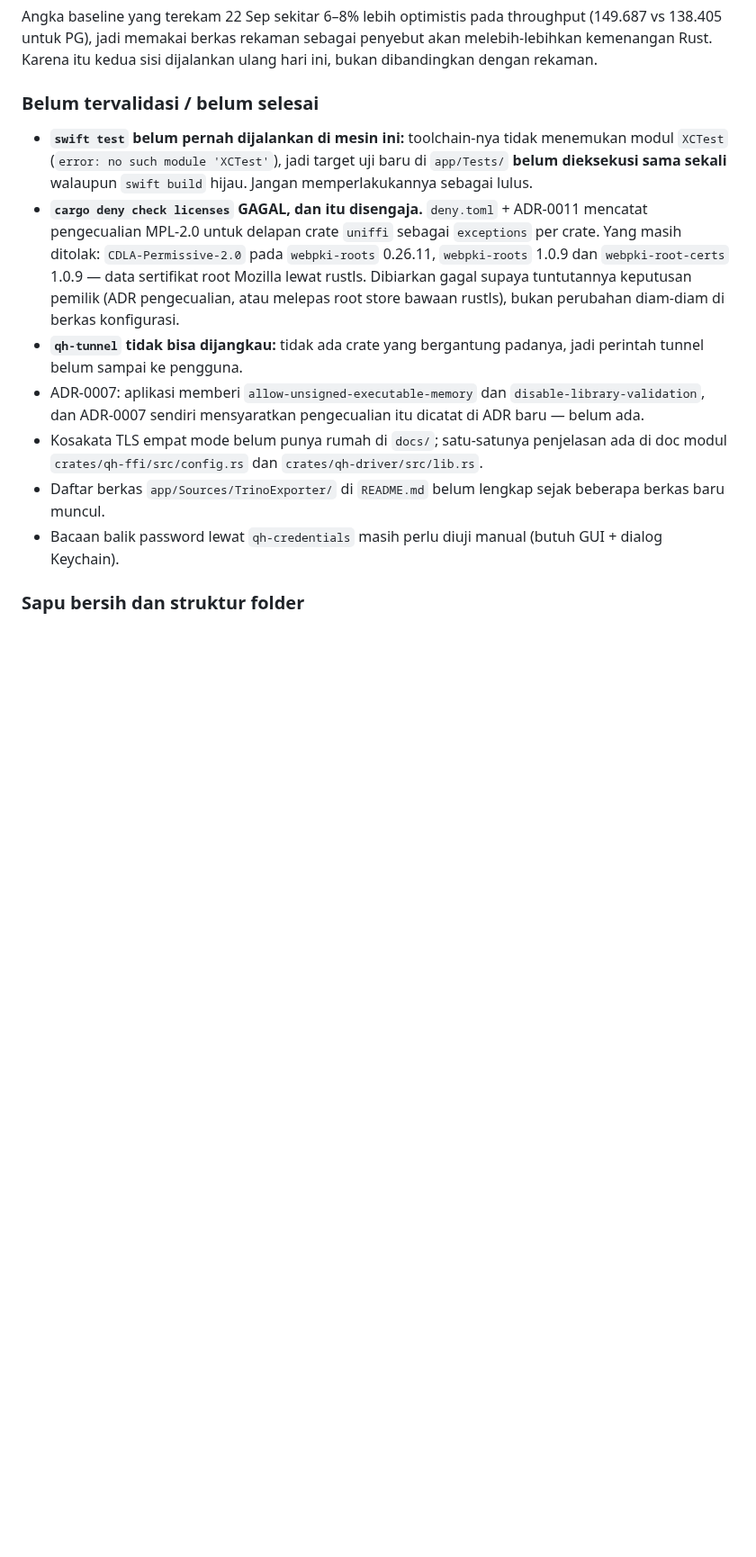
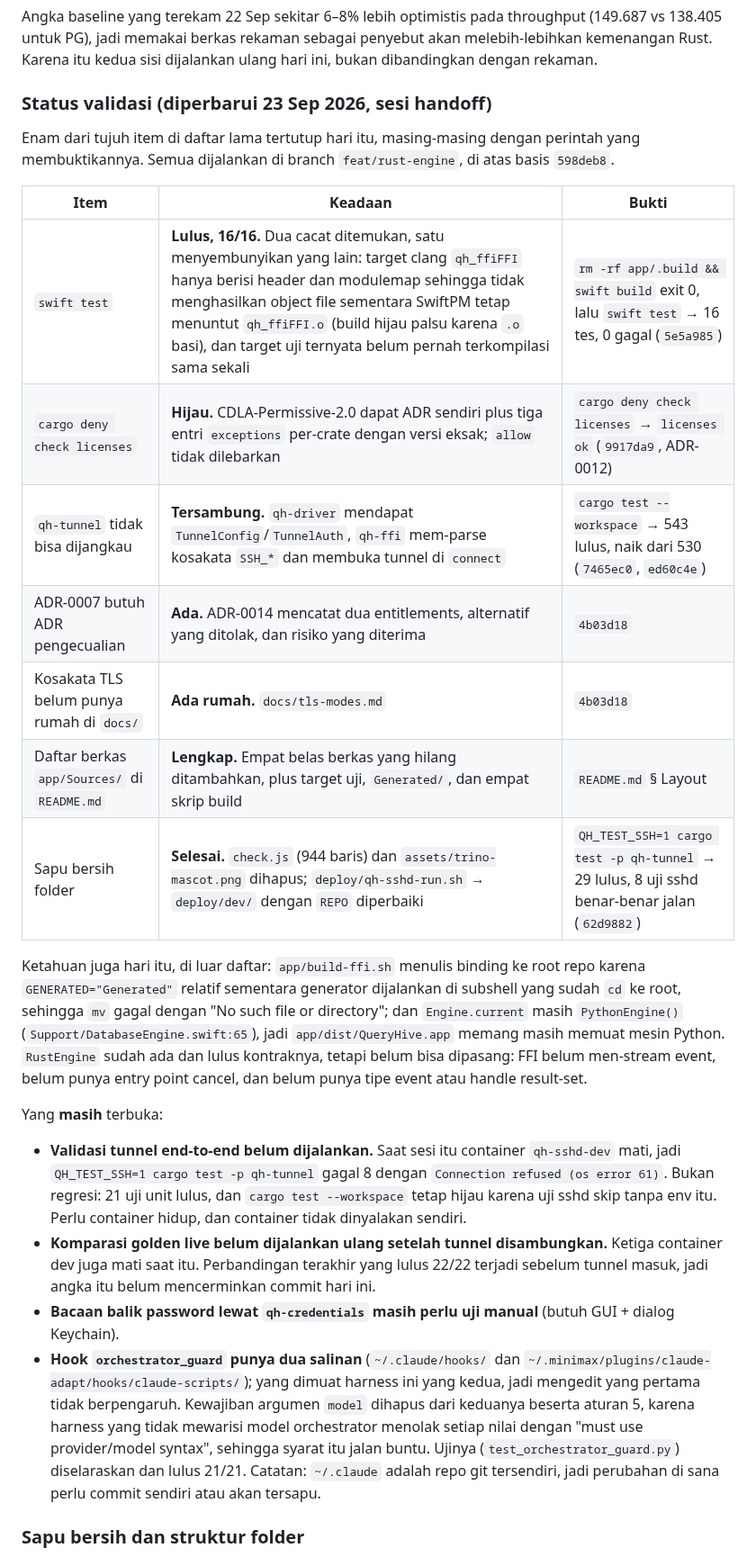
Before and after one commit to faisalcayunda/queryhive, a Markdown page: PROGRESS.md, the part around one of its changes. Shown at 90% size. Rendered like a GitHub page; blank space fills up the shorter version.

```diff
--- a/PROGRESS.md
+++ b/PROGRESS.md
@@ -666,27 +668,47 @@ Angka baseline yang terekam 22 Sep sekitar 6–8% lebih optimistis pada throughp
 138.405 untuk PG), jadi memakai berkas rekaman sebagai penyebut akan melebih-lebihkan kemenangan
 Rust. Karena itu kedua sisi dijalankan ulang hari ini, bukan dibandingkan dengan rekaman.
 
-### Belum tervalidasi / belum selesai
+### Status validasi (diperbarui 23 Sep 2026, sesi handoff)
 
-- **`swift test` belum pernah dijalankan di mesin ini:** toolchain-nya tidak menemukan modul
-  `XCTest` (`error: no such module 'XCTest'`), jadi target uji baru di `app/Tests/` **belum
-  dieksekusi sama sekali** walaupun `swift build` hijau. Jangan memperlakukannya sebagai lulus.
-- **`cargo deny check licenses` GAGAL, dan itu disengaja.** `deny.toml` + ADR-0011 mencatat
-  pengecualian MPL-2.0 untuk delapan crate `uniffi` sebagai `exceptions` per crate. Yang masih
-  ditolak: `CDLA-Permissive-2.0` pada `webpki-roots` 0.26.11, `webpki-roots` 1.0.9 dan
-  `webpki-root-certs` 1.0.9 — data sertifikat root Mozilla lewat rustls. Dibiarkan gagal supaya
-  tuntutannya keputusan pemilik (ADR pengecualian, atau melepas root store bawaan rustls), bukan
-  perubahan diam-diam di berkas konfigurasi.
-- **`qh-tunnel` tidak bisa dijangkau:** tidak ada crate yang bergantung padanya, jadi perintah
-  tunnel belum sampai ke pengguna.
-- ADR-0007: aplikasi memberi `allow-unsigned-executable-memory` dan `disable-library-validation`,
-  dan ADR-0007 sendiri mensyaratkan pengecualian itu dicatat di ADR baru — belum ada.
-- Kosakata TLS empat mode belum punya rumah di `docs/`; satu-satunya penjelasan ada di doc modul
-  `crates/qh-ffi/src/config.rs` dan `crates/qh-driver/src/lib.rs`.
-- Daftar berkas `app/Sources/TrinoExporter/` di `README.md` belum lengkap sejak beberapa berkas
-  baru muncul.
-- Bacaan balik password lewat `qh-credentials` masih perlu diuji manual (butuh GUI + dialog
+Enam dari tujuh item di daftar lama tertutup hari itu, masing-masing dengan perintah yang
+membuktikannya. Semua dijalankan di branch `feat/rust-engine`, di atas basis `598deb8`.
+
+| Item | Keadaan | Bukti |
+|---|---|---|
+| `swift test` | **Lulus, 16/16.** Dua cacat ditemukan, satu menyembunyikan yang lain: target clang `qh_ffiFFI` hanya berisi header dan modulemap sehingga tidak menghasilkan object file sementara SwiftPM tetap menuntut `qh_ffiFFI.o` (build hijau palsu karena `.o` basi), dan target uji ternyata belum pernah terkompilasi sama sekali | `rm -rf app/.build && swift build` exit 0, lalu `swift test` → 16 tes, 0 gagal (`5e5a985`) |
+| `cargo deny check licenses` | **Hijau.** CDLA-Permissive-2.0 dapat ADR sendiri plus tiga entri `exceptions` per-crate dengan versi eksak; `allow` tidak dilebarkan | `cargo deny check licenses` → `licenses ok` (`9917da9`, ADR-0012) |
+| `qh-tunnel` tidak bisa dijangkau | **Tersambung.** `qh-driver` mendapat `TunnelConfig`/`TunnelAuth`, `qh-ffi` mem-parse kosakata `SSH_*` dan membuka tunnel di `connect` | `cargo test --workspace` → 543 lulus, naik dari 530 (`7465ec0`, `ed60c4e`) |
+| ADR-0007 butuh ADR pengecualian | **Ada.** ADR-0014 mencatat dua entitlements, alternatif yang ditolak, dan risiko yang diterima | `4b03d18` |
+| Kosakata TLS belum punya rumah di `docs/` | **Ada rumah.** `docs/tls-modes.md` | `4b03d18` |
+| Daftar berkas `app/Sources/` di `README.md` | **Lengkap.** Empat belas berkas yang hilang ditambahkan, plus target uji, `Generated/`, dan empat skrip build | `README.md` § Layout |
+| Sapu bersih folder | **Selesai.** `check.js` (944 baris) dan `assets/trino-mascot.png` dihapus; `deploy/qh-sshd-run.sh` → `deploy/dev/` dengan `REPO` diperbaiki | `QH_TEST_SSH=1 cargo test -p qh-tunnel` → 29 lulus, 8 uji sshd benar-benar jalan (`62d9882`) |
+
+Ketahuan juga hari itu, di luar daftar: `app/build-ffi.sh` menulis binding ke root repo karena
+`GENERATED="Generated"` relatif sementara generator dijalankan di subshell yang sudah `cd` ke
+root, sehingga `mv` gagal dengan "No such file or directory"; dan `Engine.current` masih
+`PythonEngine()` (`Support/DatabaseEngine.swift:65`), jadi `app/dist/QueryHive.app` memang masih
+memuat mesin Python. `RustEngine` sudah ada dan lulus kontraknya, tetapi belum bisa dipasang:
+FFI belum men-stream event, belum punya entry point cancel, dan belum punya tipe event atau
+handle result-set.
+
+Yang **masih** terbuka:
+
+- **Validasi tunnel end-to-end belum dijalankan.** Saat sesi itu container `qh-sshd-dev` mati,
+  jadi `QH_TEST_SSH=1 cargo test -p qh-tunnel` gagal 8 dengan `Connection refused (os error 61)`.
+  Bukan regresi: 21 uji unit lulus, dan `cargo test --workspace` tetap hijau karena uji sshd
+  skip tanpa env itu. Perlu container hidup, dan container tidak dinyalakan sendiri.
+- **Komparasi golden live belum dijalankan ulang setelah tunnel disambungkan.** Ketiga container
+  dev juga mati saat itu. Perbandingan terakhir yang lulus 22/22 terjadi sebelum tunnel masuk,
+  jadi angka itu belum mencerminkan commit hari ini.
+- **Bacaan balik password lewat `qh-credentials` masih perlu uji manual** (butuh GUI + dialog
   Keychain).
+- **Hook `orchestrator_guard` punya dua salinan** (`~/.claude/hooks/` dan
+  `~/.minimax/plugins/claude-adapt/hooks/claude-scripts/`); yang dimuat harness ini yang kedua,
+  jadi mengedit yang pertama tidak berpengaruh. Kewajiban argumen `model` dihapus dari keduanya
+  beserta aturan 5, karena harness yang tidak mewarisi model orchestrator menolak setiap nilai
+  dengan "must use provider/model syntax", sehingga syarat itu jalan buntu. Ujinya
+  (`test_orchestrator_guard.py`) diselaraskan dan lulus 21/21. Catatan: `~/.claude` adalah repo
+  git tersendiri, jadi perubahan di sana perlu commit sendiri atau akan tersapu.
 
 ### Sapu bersih dan struktur folder
 
```
Also changed, not shown: other parts of PROGRESS.md (+17 -9 lines), README.md (+27 -6 lines).
